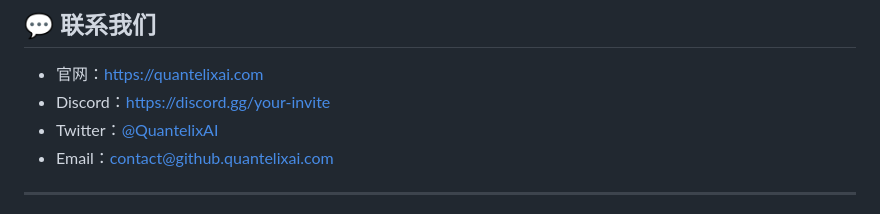
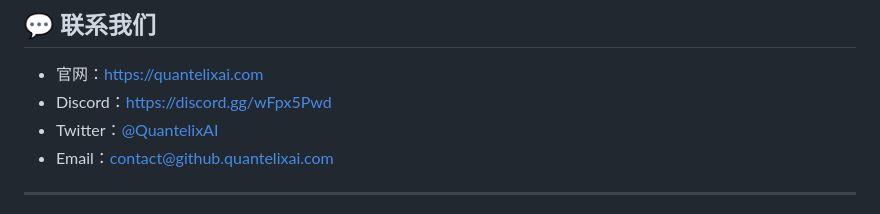
Before and after one commit to Quantelix-AI/Quantum-Sandbox-Game, a Markdown page: files/README.md, the part around the change printed below. Drawn GitHub-style.

Commit message:
更新 README.md

```diff
--- a/files/README.md
+++ b/files/README.md
@@ -386,7 +386,7 @@ npm run preview
 ## 💬 联系我们
 
 - 官网：https://quantelixai.com
-- Discord：https://discord.gg/your-invite
+- Discord：https://discord.gg/wFpx5Pwd
 - Twitter：[@QuantelixAI](https://twitter.com/QuantelixAI)
 - Email：contact@github.quantelixai.com
 
```
Also changed, not shown: other parts of files/README.md (+1 -1 lines).
